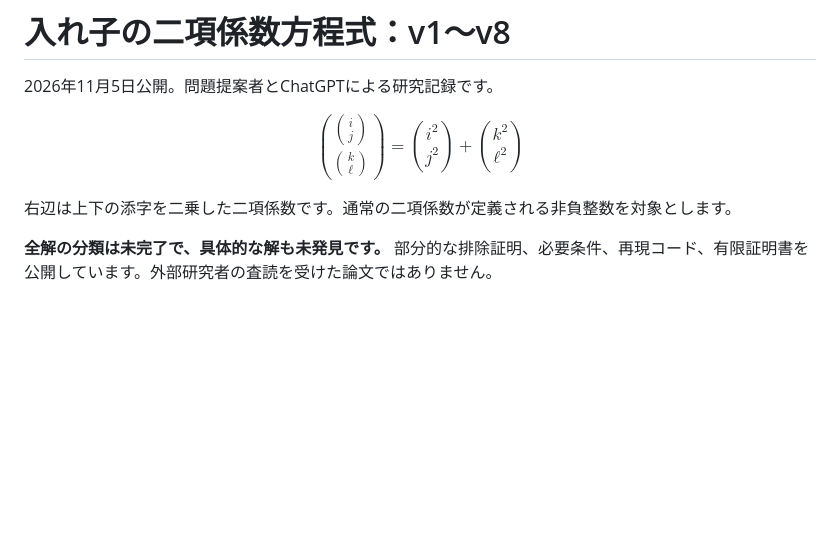
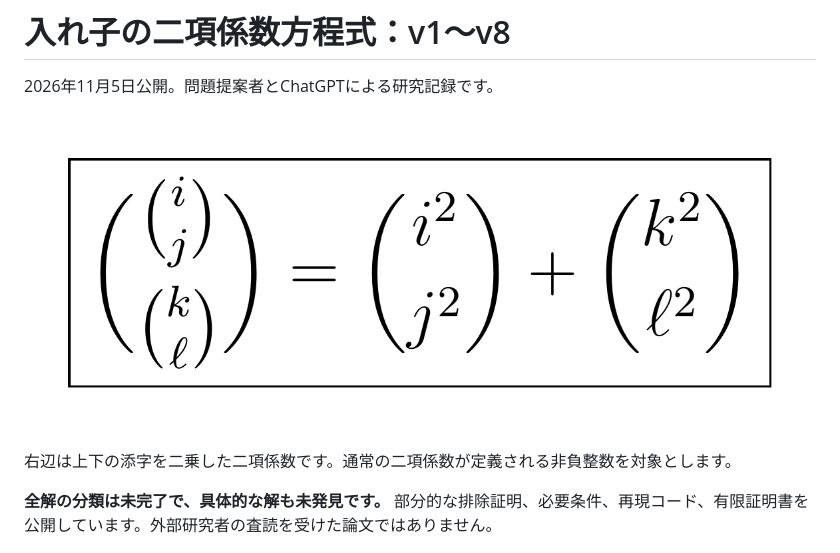
Before and after one commit to corcondor/nested-binomial-equation, a Markdown page: README.md, the part around the change. GitHub-like rendering; pictures changed too: assets/equation.png (added); blank space fills up the shorter version.

Commit message:
Render README equation as a static image for GitHub mobile

```diff
--- a/README.md
+++ b/README.md
@@ -2,9 +2,7 @@
 
 2026年11月5日公開。問題提案者とChatGPTによる研究記録です。
 
-$$
-\boxed{\binom{\binom{i}{j}}{\binom{k}{\ell}}=\binom{i^2}{j^2}+\binom{k^2}{\ell^2}}
-$$
+![入れ子の二項係数方程式：C(C(i,j), C(k,ℓ)) = C(i²,j²) + C(k²,ℓ²)。C(n,r) は二項係数。](assets/equation.png)
 
 右辺は上下の添字を二乗した二項係数です。通常の二項係数が定義される非負整数を対象とします。
 
```
Also changed, not shown: 1 other file.
